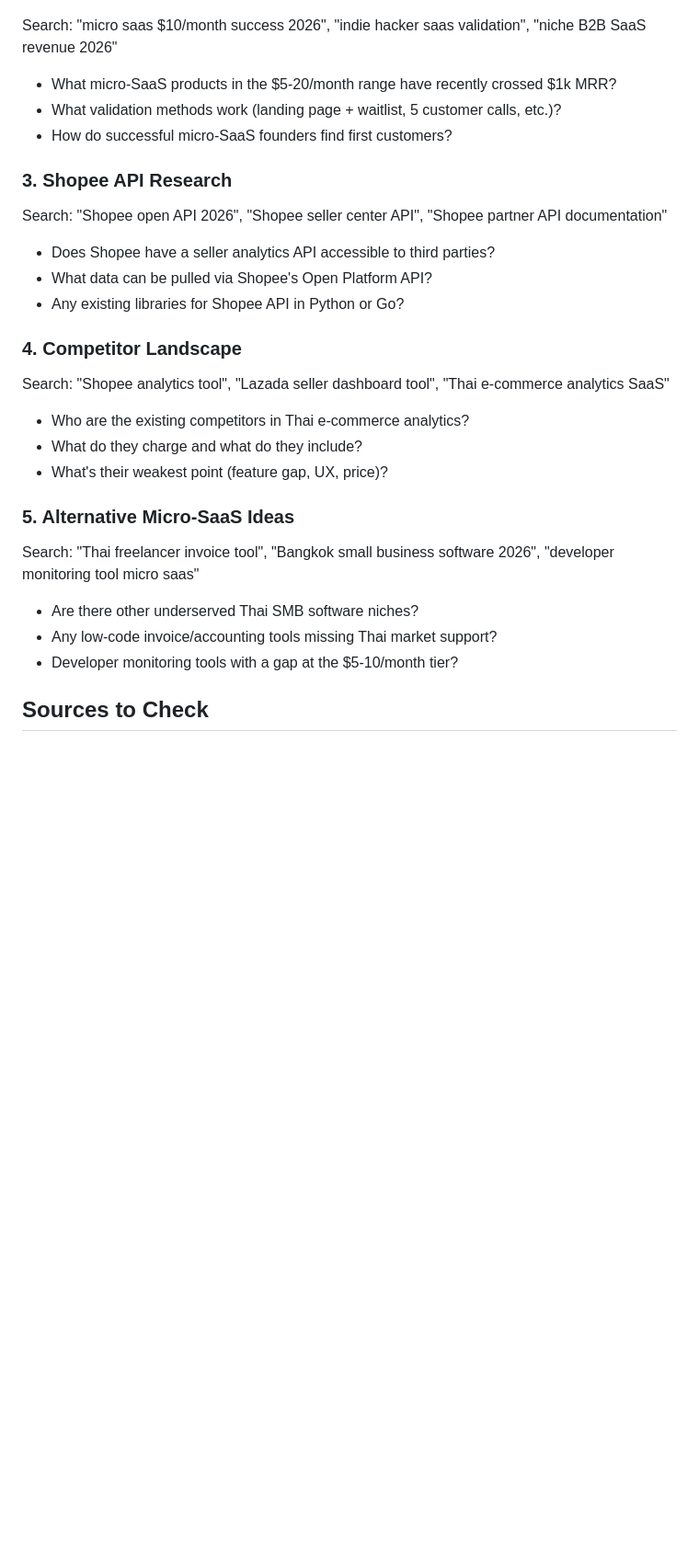
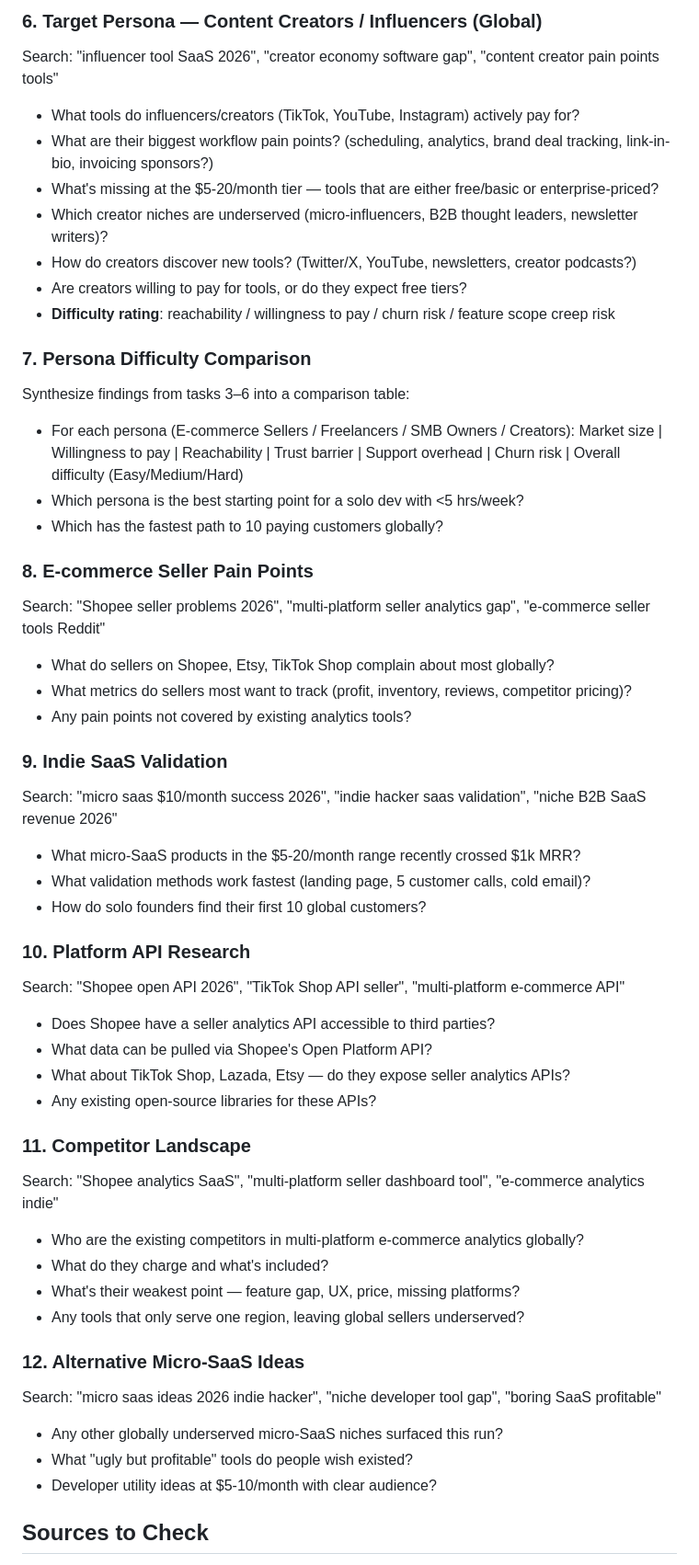
Before and after one commit to biggling/aiProjects, a Markdown page: micro-saas/research/AGENT.md, the part around one of its changes. Shown at 92% size. Drawn GitHub-style; blank space fills up the shorter version.

```diff
--- a/micro-saas/research/AGENT.md
+++ b/micro-saas/research/AGENT.md
@@ -46,24 +104,49 @@ Search: "Shopee Thailand seller problems 2026", "Lazada seller analytics Thailan
+### 6. Target Persona — Content Creators / Influencers (Global)
+Search: "influencer tool SaaS 2026", "creator economy software gap", "content creator pain points tools"
+- What tools do influencers/creators (TikTok, YouTube, Instagram) actively pay for?
+- What are their biggest workflow pain points? (scheduling, analytics, brand deal tracking, link-in-bio, invoicing sponsors?)
+- What's missing at the $5-20/month tier — tools that are either free/basic or enterprise-priced?
+- Which creator niches are underserved (micro-influencers, B2B thought leaders, newsletter writers)?
+- How do creators discover new tools? (Twitter/X, YouTube, newsletters, creator podcasts?)
+- Are creators willing to pay for tools, or do they expect free tiers?
+- **Difficulty rating**: reachability / willingness to pay / churn risk / feature scope creep risk
+
+### 7. Persona Difficulty Comparison
+Synthesize findings from tasks 3–6 into a comparison table:
+- For each persona (E-commerce Sellers / Freelancers / SMB Owners / Creators): Market size | Willingness to pay | Reachability | Trust barrier | Support overhead | Churn risk | Overall difficulty (Easy/Medium/Hard)
+- Which persona is the best starting point for a solo dev with <5 hrs/week?
+- Which has the fastest path to 10 paying customers globally?
+
+### 8. E-commerce Seller Pain Points
+Search: "Shopee seller problems 2026", "multi-platform seller analytics gap", "e-commerce seller tools Reddit"
+- What do sellers on Shopee, Etsy, TikTok Shop complain about most globally?
+- What metrics do sellers most want to track (profit, inventory, reviews, competitor pricing)?
+- Any pain points not covered by existing analytics tools?
+
+### 9. Indie SaaS Validation
 Search: "micro saas $10/month success 2026", "indie hacker saas validation", "niche B2B SaaS revenue 2026"
-- What micro-SaaS products in the $5-20/month range have recently crossed $1k MRR?
-- What validation methods work (landing page + waitlist, 5 customer calls, etc.)?
-- How do successful micro-SaaS founders find first customers?
+- What micro-SaaS products in the $5-20/month range recently crossed $1k MRR?
+- What validation methods work fastest (landing page, 5 customer calls, cold email)?
+- How do solo founders find their first 10 global customers?
 
-### 3. Shopee API Research
-Search: "Shopee open API 2026", "Shopee seller center API", "Shopee partner API documentation"
+### 10. Platform API Research
+Search: "Shopee open API 2026", "TikTok Shop API seller", "multi-platform e-commerce API"
 - Does Shopee have a seller analytics API accessible to third parties?
 - What data can be pulled via Shopee's Open Platform API?
-- Any existing libraries for Shopee API in Python or Go?
+- What about TikTok Shop, Lazada, Etsy — do they expose seller analytics APIs?
+- Any existing open-source libraries for these APIs?
 
-### 4. Competitor Landscape
-Search: "Shopee analytics tool", "Lazada seller dashboard tool", "Thai e-commerce analytics SaaS"
-- Who are the existing competitors in Thai e-commerce analytics?
-- What do they charge and what do they include?
-- What's their weakest point (feature gap, UX, price)?
+### 11. Competitor Landscape
+Search: "Shopee analytics SaaS", "multi-platform seller dashboard tool", "e-commerce analytics indie"
+- Who are the existing competitors in multi-platform e-commerce analytics globally?
+- What do they charge and what's included?
+- What's their weakest point — feature gap, UX, price, missing platforms?
+- Any tools that only serve one region, leaving global sellers underserved?
 
-### 5. Alternative Micro-SaaS Ideas
-Search: "Thai freelancer invoice tool", "Bangkok small business software 2026", "developer monitoring tool micro saas"
-- Are there other underserved Thai SMB software niches?
-- Any low-code invoice/accounting tools missing Thai market support?
-- Developer monitoring tools with a gap at the $5-10/month tier?
+### 12. Alternative Micro-SaaS Ideas
+Search: "micro saas ideas 2026 indie hacker", "niche developer tool gap", "boring SaaS profitable"
+- Any other globally underserved micro-SaaS niches surfaced this run?
+- What "ugly but profitable" tools do people wish existed?
+- Developer utility ideas at $5-10/month with clear audience?
 
 ## Sources to Check
```
Also changed, not shown: other parts of micro-saas/research/AGENT.md (+78 -16 lines), trade-auto/research/AGENT.md (+9 -0 lines).
